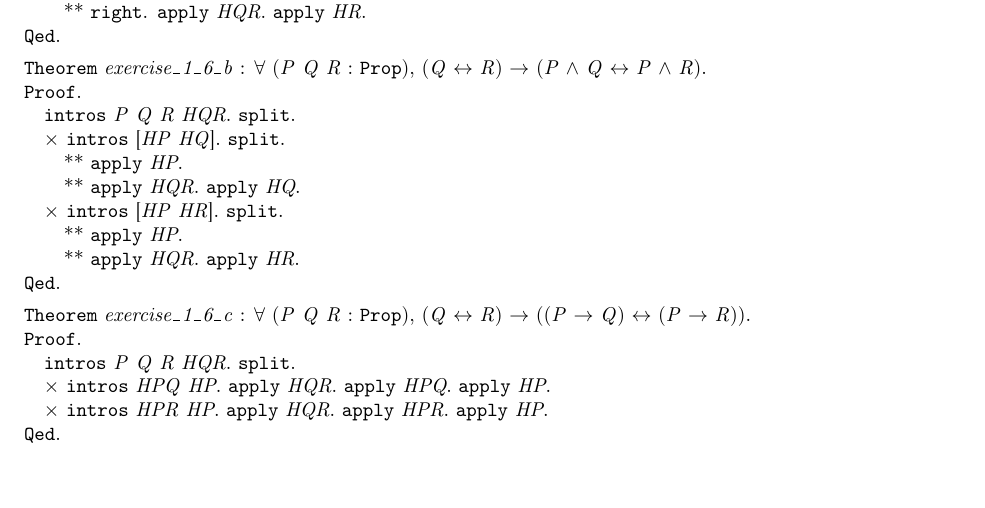
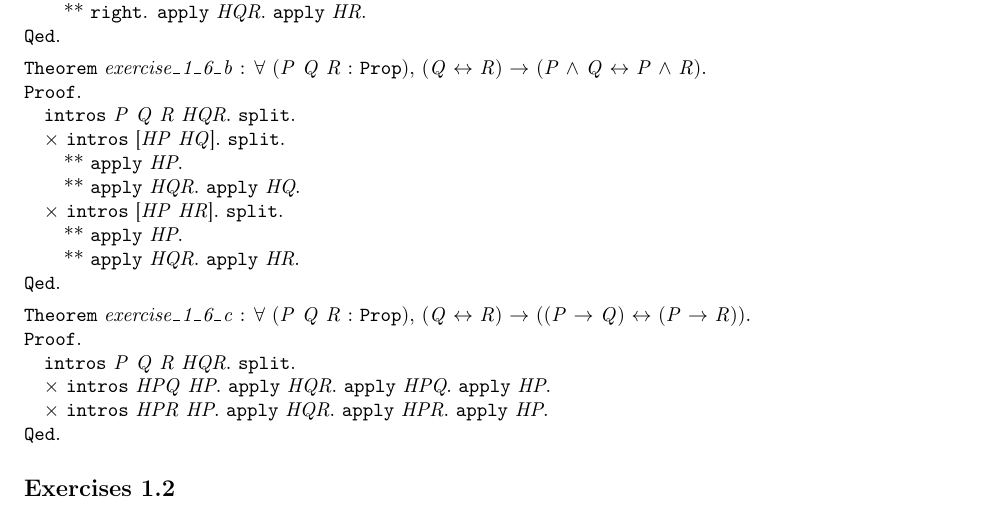
Before and after one commit to brasarlington/open-undergraduate-math-books-solutions, a LaTeX document (solutions/set-theory/pinter/chapter1.tex): part of page 9 of 9, cut so that both start at the same text. Compiled offline with pdfLaTeX.

Commit message:
Update chapter1.tex

```diff
--- a/solutions/set-theory/pinter/chapter1.tex
+++ b/solutions/set-theory/pinter/chapter1.tex
@@ -412,6 +412,9 @@
   \input{formal_proofs/chapter_1_exercise_1/chapter_1_exercises_1_point_5}
   \input{formal_proofs/chapter_1_exercise_1/chapter_1_exercises_1_point_6}
 
+ \subsection*{Exercises 1.2}
+
+
 \end{document}
 
 
```
